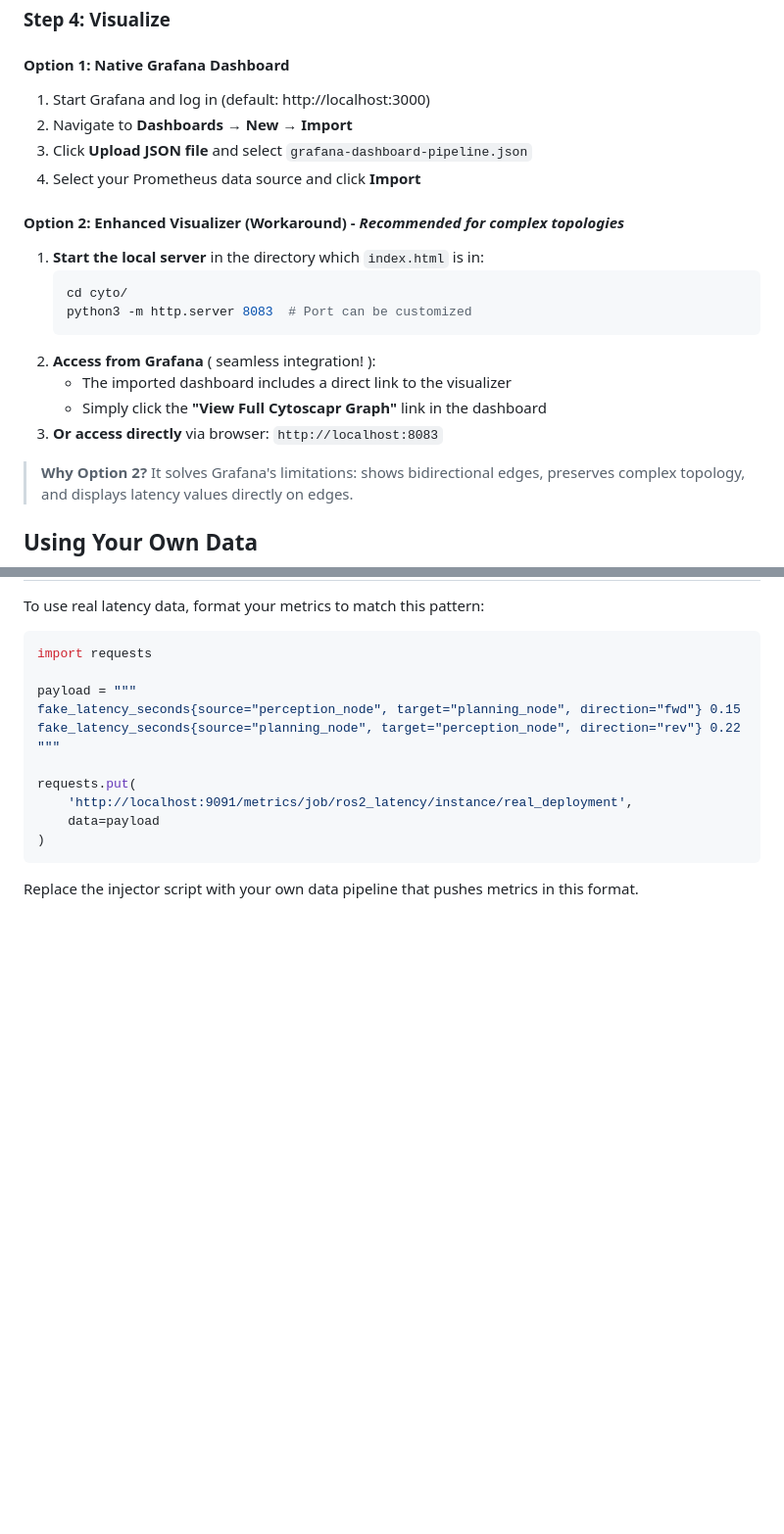
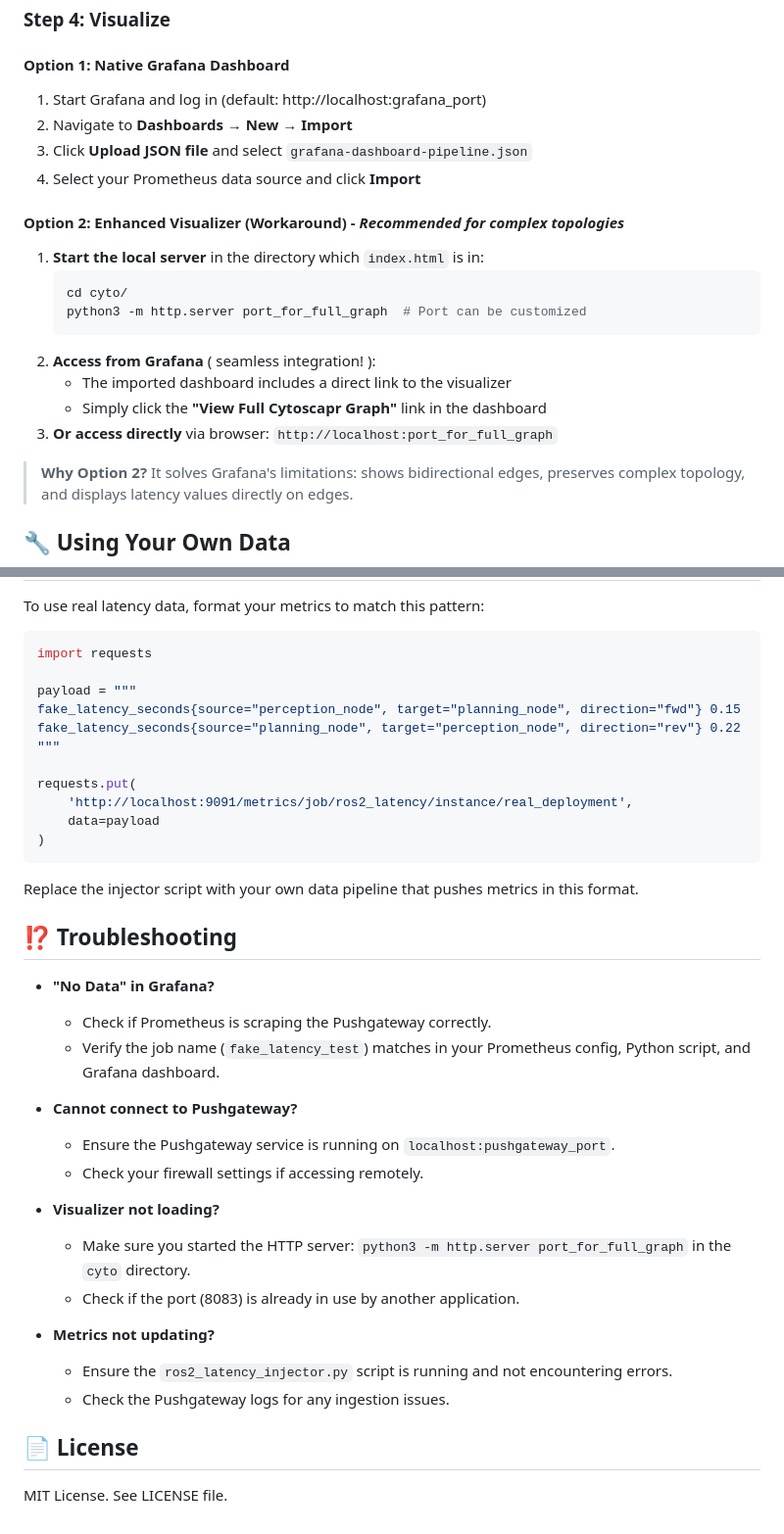
Before and after one commit to Hui-I-Lee/ros2-latency-visualizer, a Markdown page: README.md, 2 parts joined by grey strips. Shown: that part at 98% size. Rendered like a GitHub page; blank space fills up the shorter version.

Commit message:
First Update README.md

````diff
--- a/README.md
+++ b/README.md
@@ -73,7 +73,7 @@ fake_latency_seconds{source="node-a",target="node-b",direction="fwd"} 0.267
 ### Step 4: Visualize
 
 #### Option 1: Native Grafana Dashboard
-1.  Start Grafana and log in (default: http://localhost:3000)
+1.  Start Grafana and log in (default: http://localhost:grafana_port)
 2.  Navigate to **Dashboards** → **New** → **Import**
 3.  Click **Upload JSON file** and select `grafana-dashboard-pipeline.json`
 4.  Select your Prometheus data source and click **Import**
@@ -82,16 +82,16 @@ fake_latency_seconds{source="node-a",target="node-b",direction="fwd"} 0.267
 1.  **Start the local server** in the directory which `index.html` is in:
     ```bash
     cd cyto/
-    python3 -m http.server 8083  # Port can be customized
+    python3 -m http.server port_for_full_graph  # Port can be customized
     ```
 2.  **Access from Grafana** ( seamless integration! ):
     -   The imported dashboard includes a direct link to the visualizer
     -   Simply click the **"View Full Cytoscapr Graph"** link in the dashboard
-3.  **Or access directly** via browser: `http://localhost:8083`
+3.  **Or access directly** via browser: `http://localhost:port_for_full_graph`
 
 > **Why Option 2?** It solves Grafana's limitations: shows bidirectional edges, preserves complex topology, and displays latency values directly on edges.
 
-## Using Your Own Data
+## 🔧 Using Your Own Data
 To use real latency data, format your metrics to match this pattern:
 ```python
 import requests
@@ -107,3 +107,24 @@ requests.put(
 )
 ```
 Replace the injector script with your own data pipeline that pushes metrics in this format.
+
+## ⁉️ Troubleshooting
+
+-   **"No Data" in Grafana?**
+    -   Check if Prometheus is scraping the Pushgateway correctly.
+    -   Verify the job name (`fake_latency_test`) matches in your Prometheus config, Python script, and Grafana dashboard.
+
+-   **Cannot connect to Pushgateway?**
+    -   Ensure the Pushgateway service is running on `localhost:pushgateway_port`.
+    -   Check your firewall settings if accessing remotely.
+
+-   **Visualizer not loading?**
+    -   Make sure you started the HTTP server: `python3 -m http.server port_for_full_graph` in the `cyto` directory.
+    -   Check if the port (8083) is already in use by another application.
+
+-   **Metrics not updating?**
+    -   Ensure the `ros2_latency_injector.py` script is running and not encountering errors.
+    -   Check the Pushgateway logs for any ingestion issues.
+
+## 📄 License
+MIT License. See LICENSE file.
````
Also changed, not shown: other parts of README.md (+1 -1 lines).
